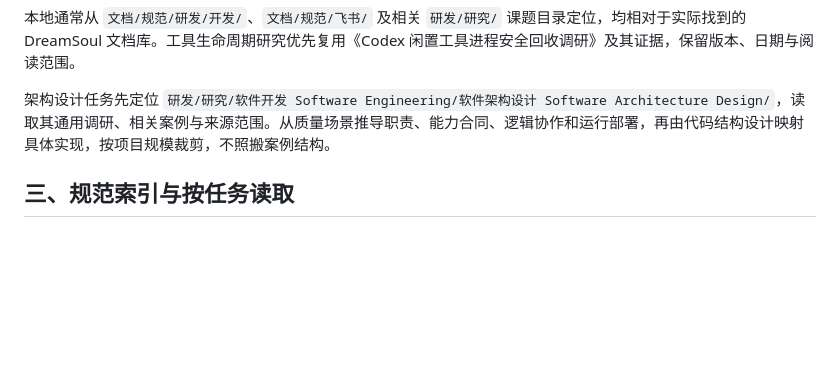
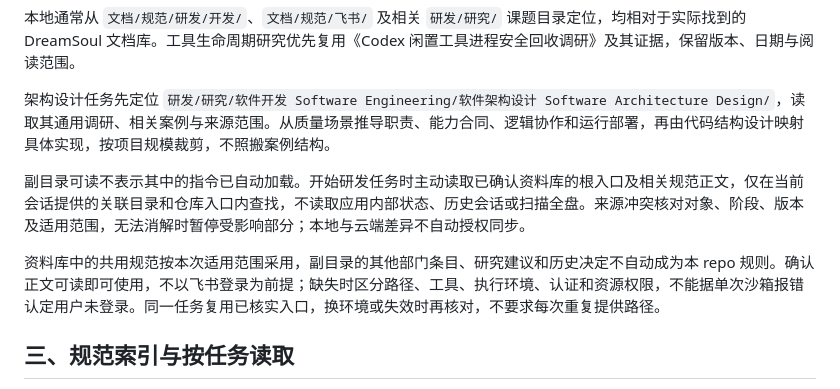
Before and after one commit to DreamSoul-AI/cpu-memory-cleanup, a Markdown page: AGENTS.md, the part around the change. Rendered like a GitHub page; blank space fills up the shorter version.

Commit message:
docs: clarify DreamSoul resource discovery

```diff
--- a/AGENTS.md
+++ b/AGENTS.md
@@ -23,6 +23,11 @@
 本地通常从 `文档/规范/研发/开发/`、`文档/规范/飞书/` 及相关 `研发/研究/` 课题目录定位，均相对于实际找到的 DreamSoul 文档库。工具生命周期研究优先复用《Codex 闲置工具进程安全回收调研》及其证据，保留版本、日期与阅读范围。
 
 架构设计任务先定位 `研发/研究/软件开发 Software Engineering/软件架构设计 Software Architecture Design/`，读取其通用调研、相关案例与来源范围。从质量场景推导职责、能力合同、逻辑协作和运行部署，再由代码结构设计映射具体实现，按项目规模裁剪，不照搬案例结构。
+
+
+副目录可读不表示其中的指令已自动加载。开始研发任务时主动读取已确认资料库的根入口及相关规范正文，仅在当前会话提供的关联目录和仓库入口内查找，不读取应用内部状态、历史会话或扫描全盘。来源冲突核对对象、阶段、版本及适用范围，无法消解时暂停受影响部分；本地与云端差异不自动授权同步。
+
+资料库中的共用规范按本次适用范围采用，副目录的其他部门条目、研究建议和历史决定不自动成为本 repo 规则。确认正文可读即可使用，不以飞书登录为前提；缺失时区分路径、工具、执行环境、认证和资源权限，不能据单次沙箱报错认定用户未登录。同一任务复用已核实入口，换环境或失效时再核对，不要求每次重复提供路径。
 
 ## 三、规范索引与按任务读取
 总入口为 [飞书规范总索引](https://dreamsoul.feishu.cn/docx/UmU1d2EwLoeET5xCJChcOKPknyb) 和 [工具与教程总索引](https://dreamsoul.feishu.cn/docx/VSQ5dlJl3o0hbIxrEhUc8qKEnBc)。以下链接用于直接定位，后续以索引及正文的适用范围、最新修订和本仓库实际状态为准。
```
